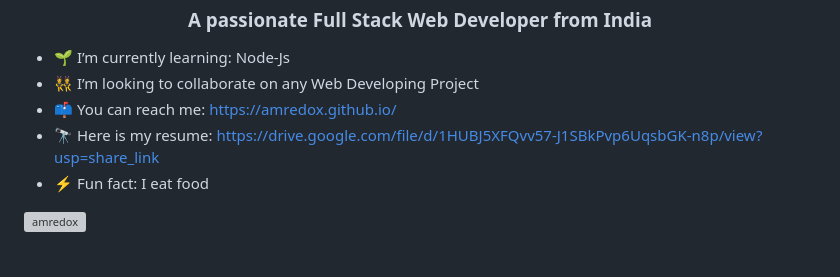
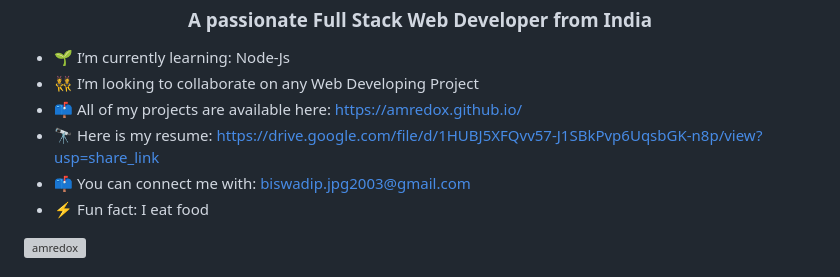
Before and after one commit to amREDOX/amREDOX, a Markdown page: README.md, the part around the change. Drawn GitHub-style; grey boxes are pictures that could not be loaded.

```diff
--- a/README.md
+++ b/README.md
@@ -13,8 +13,9 @@ Here are some ideas to get you started:
 
 - 🌱 I’m currently learning: Node-Js
 - 👯 I’m looking to collaborate on any Web Developing Project
-- 📫 You can reach me: https://amredox.github.io/
+- 📫 All of my projects are available here: https://amredox.github.io/
 - 🔭 Here is my resume: https://drive.google.com/file/d/1HUBJ5XFQvv57-J1SBkPvp6UqsbGK-n8p/view?usp=share_link
+- 📫 You can connect me with: biswadip.jpg2003@gmail.com
 - ⚡ Fun fact: I eat food
 
 
```
